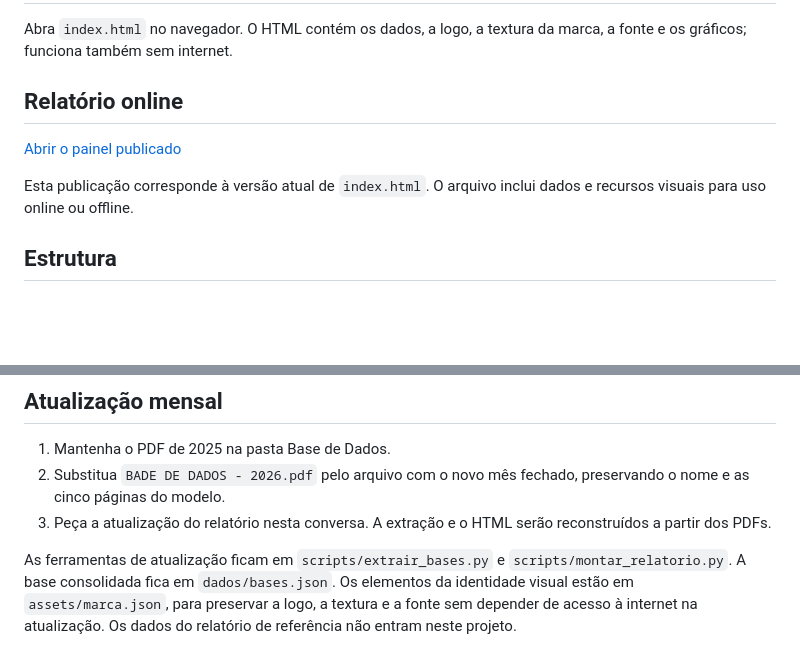
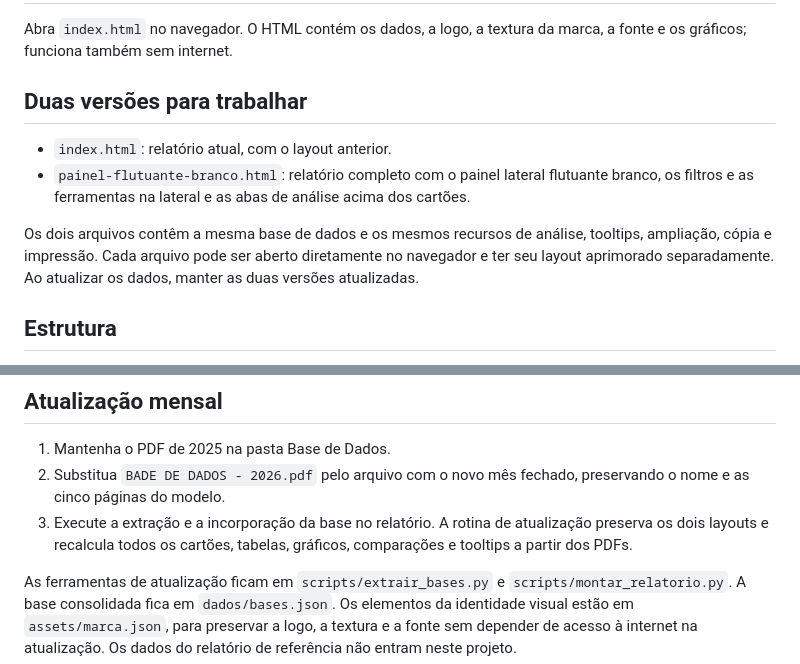
Before and after one commit to FinanceiroAlfamen/Conversoes-de-Novos-e-Readesoes, a Markdown page: README.md, 2 parts joined by grey strips. Drawn GitHub-style; blank space fills up the shorter version.

```diff
--- a/README.md
+++ b/README.md
@@ -2,11 +2,12 @@
 
 Abra `index.html` no navegador. O HTML contém os dados, a logo, a textura da marca, a fonte e os gráficos; funciona também sem internet.
 
-## Relatório online
+## Duas versões para trabalhar
 
-[Abrir o painel publicado](https://financeiroalfamen.github.io/Conversoes-de-Novos-e-Readesoes/)
+- `index.html`: relatório atual, com o layout anterior.
+- `painel-flutuante-branco.html`: relatório completo com o painel lateral flutuante branco, os filtros e as ferramentas na lateral e as abas de análise acima dos cartões.
 
-Esta publicação corresponde à versão atual de `index.html`. O arquivo inclui dados e recursos visuais para uso online ou offline.
+Os dois arquivos contêm a mesma base de dados e os mesmos recursos de análise, tooltips, ampliação, cópia e impressão. Cada arquivo pode ser aberto diretamente no navegador e ter seu layout aprimorado separadamente. Ao atualizar os dados, manter as duas versões atualizadas.
 
 ## Estrutura
 
@@ -18,7 +19,7 @@ O período é global. Os seletores de clínica são independentes em cada cartã
 
 1. Mantenha o PDF de 2025 na pasta Base de Dados.
 2. Substitua `BADE DE DADOS - 2026.pdf` pelo arquivo com o novo mês fechado, preservando o nome e as cinco páginas do modelo.
-3. Peça a atualização do relatório nesta conversa. A extração e o HTML serão reconstruídos a partir dos PDFs.
+3. Execute a extração e a incorporação da base no relatório. A rotina de atualização preserva os dois layouts e recalcula todos os cartões, tabelas, gráficos, comparações e tooltips a partir dos PDFs.
 
 As ferramentas de atualização ficam em `scripts/extrair_bases.py` e `scripts/montar_relatorio.py`. A base consolidada fica em `dados/bases.json`. Os elementos da identidade visual estão em `assets/marca.json`, para preservar a logo, a textura e a fonte sem depender de acesso à internet na atualização. Os dados do relatório de referência não entram neste projeto.
 
```
Also changed, not shown: other parts of README.md (+1 -36 lines).
